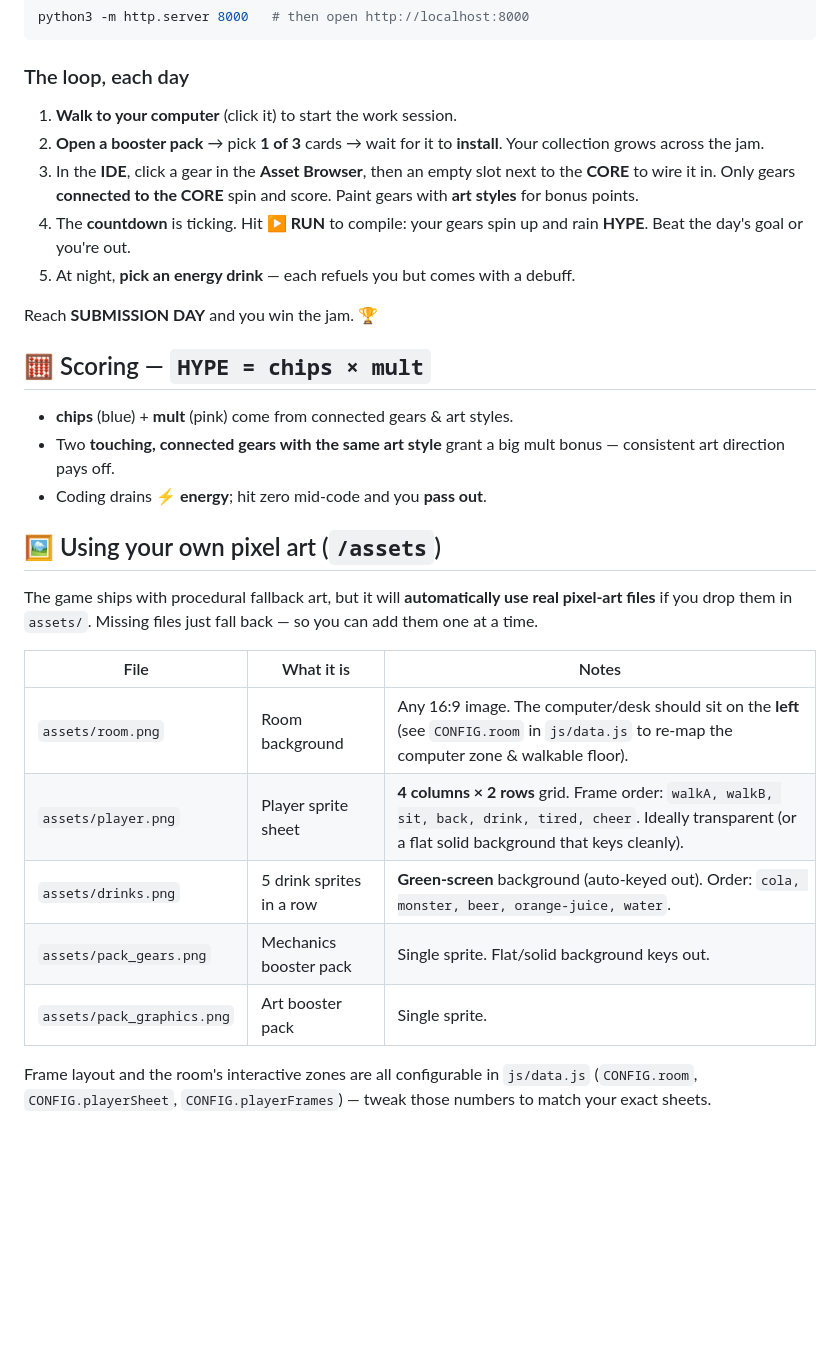
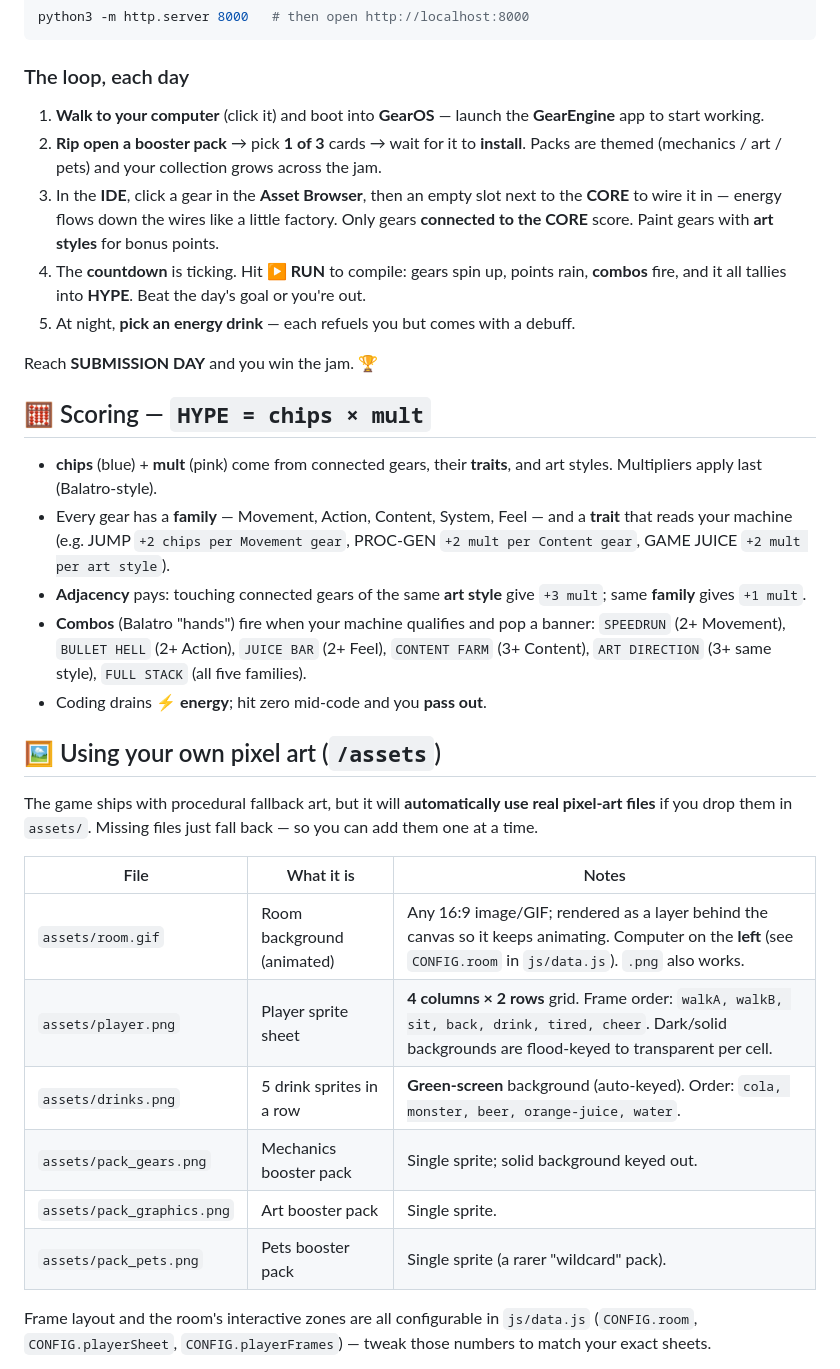
Before and after one commit to PukkingDragon123/Gamejam2, a Markdown page: README.md, the part around the change. Rendered like a GitHub page; blank space fills up the shorter version.

Commit message:
Update README: desktop, gear families, combos, animated room + pet pack
Co-Authored-By: Claude Opus 4.8 <noreply@anthropic.com>
Claude-Session: https://claude.ai/code/session_01FUTbySxrTyvWDMxpMLcdoD

````diff
--- a/README.md
+++ b/README.md
@@ -20,22 +20,34 @@ python3 -m http.server 8000   # then open http://localhost:8000
 ```
 
 ### The loop, each day
-1. **Walk to your computer** (click it) to start the work session.
-2. **Open a booster pack** → pick **1 of 3** cards → wait for it to **install**.
-   Your collection grows across the jam.
+1. **Walk to your computer** (click it) and boot into **GearOS** — launch the
+   **GearEngine** app to start working.
+2. **Rip open a booster pack** → pick **1 of 3** cards → wait for it to
+   **install**. Packs are themed (mechanics / art / pets) and your collection
+   grows across the jam.
 3. In the **IDE**, click a gear in the **Asset Browser**, then an empty slot next
-   to the **CORE** to wire it in. Only gears **connected to the CORE** spin and
-   score. Paint gears with **art styles** for bonus points.
-4. The **countdown** is ticking. Hit **▶ RUN** to compile: your gears spin up and
-   rain **HYPE**. Beat the day's goal or you're out.
+   to the **CORE** to wire it in — energy flows down the wires like a little
+   factory. Only gears **connected to the CORE** score. Paint gears with **art
+   styles** for bonus points.
+4. The **countdown** is ticking. Hit **▶ RUN** to compile: gears spin up, points
+   rain, **combos** fire, and it all tallies into **HYPE**. Beat the day's goal
+   or you're out.
 5. At night, **pick an energy drink** — each refuels you but comes with a debuff.
 
 Reach **SUBMISSION DAY** and you win the jam. 🏆
 
 ## 🧮 Scoring — `HYPE = chips × mult`
-- **chips** (blue) + **mult** (pink) come from connected gears & art styles.
-- Two **touching, connected gears with the same art style** grant a big mult
-  bonus — consistent art direction pays off.
+- **chips** (blue) + **mult** (pink) come from connected gears, their **traits**,
+  and art styles. Multipliers apply last (Balatro-style).
+- Every gear has a **family** — Movement, Action, Content, System, Feel — and a
+  **trait** that reads your machine (e.g. JUMP `+2 chips per Movement gear`,
+  PROC-GEN `+2 mult per Content gear`, GAME JUICE `+2 mult per art style`).
+- **Adjacency** pays: touching connected gears of the same **art style** give
+  `+3 mult`; same **family** gives `+1 mult`.
+- **Combos** (Balatro "hands") fire when your machine qualifies and pop a banner:
+  `SPEEDRUN` (2+ Movement), `BULLET HELL` (2+ Action), `JUICE BAR` (2+ Feel),
+  `CONTENT FARM` (3+ Content), `ART DIRECTION` (3+ same style), `FULL STACK`
+  (all five families).
 - Coding drains **⚡ energy**; hit zero mid-code and you **pass out**.
 
 ## 🖼️ Using your own pixel art (`/assets`)
@@ -46,11 +58,12 @@ so you can add them one at a time.
 
 | File | What it is | Notes |
 |------|-----------|-------|
-| `assets/room.png` | Room background | Any 16:9 image. The computer/desk should sit on the **left** (see `CONFIG.room` in `js/data.js` to re-map the computer zone & walkable floor). |
-| `assets/player.png` | Player sprite sheet | **4 columns × 2 rows** grid. Frame order: `walkA, walkB, sit, back, drink, tired, cheer`. Ideally transparent (or a flat solid background that keys cleanly). |
-| `assets/drinks.png` | 5 drink sprites in a row | **Green-screen** background (auto-keyed out). Order: `cola, monster, beer, orange-juice, water`. |
-| `assets/pack_gears.png` | Mechanics booster pack | Single sprite. Flat/solid background keys out. |
+| `assets/room.gif` | Room background (animated) | Any 16:9 image/GIF; rendered as a layer behind the canvas so it keeps animating. Computer on the **left** (see `CONFIG.room` in `js/data.js`). `.png` also works. |
+| `assets/player.png` | Player sprite sheet | **4 columns × 2 rows** grid. Frame order: `walkA, walkB, sit, back, drink, tired, cheer`. Dark/solid backgrounds are flood-keyed to transparent per cell. |
+| `assets/drinks.png` | 5 drink sprites in a row | **Green-screen** background (auto-keyed). Order: `cola, monster, beer, orange-juice, water`. |
+| `assets/pack_gears.png` | Mechanics booster pack | Single sprite; solid background keyed out. |
 | `assets/pack_graphics.png` | Art booster pack | Single sprite. |
+| `assets/pack_pets.png` | Pets booster pack | Single sprite (a rarer "wildcard" pack). |
 
 Frame layout and the room's interactive zones are all configurable in
 `js/data.js` (`CONFIG.room`, `CONFIG.playerSheet`, `CONFIG.playerFrames`) — tweak
````
